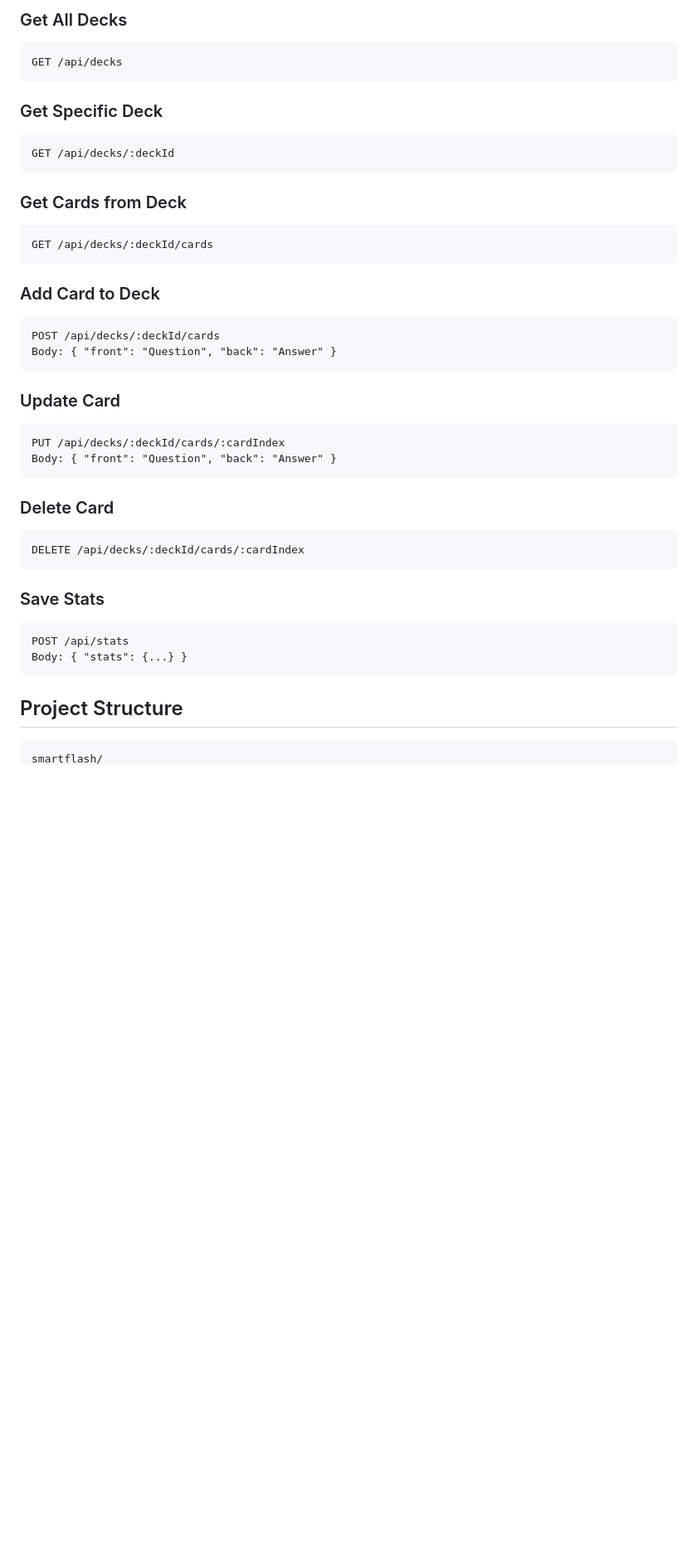
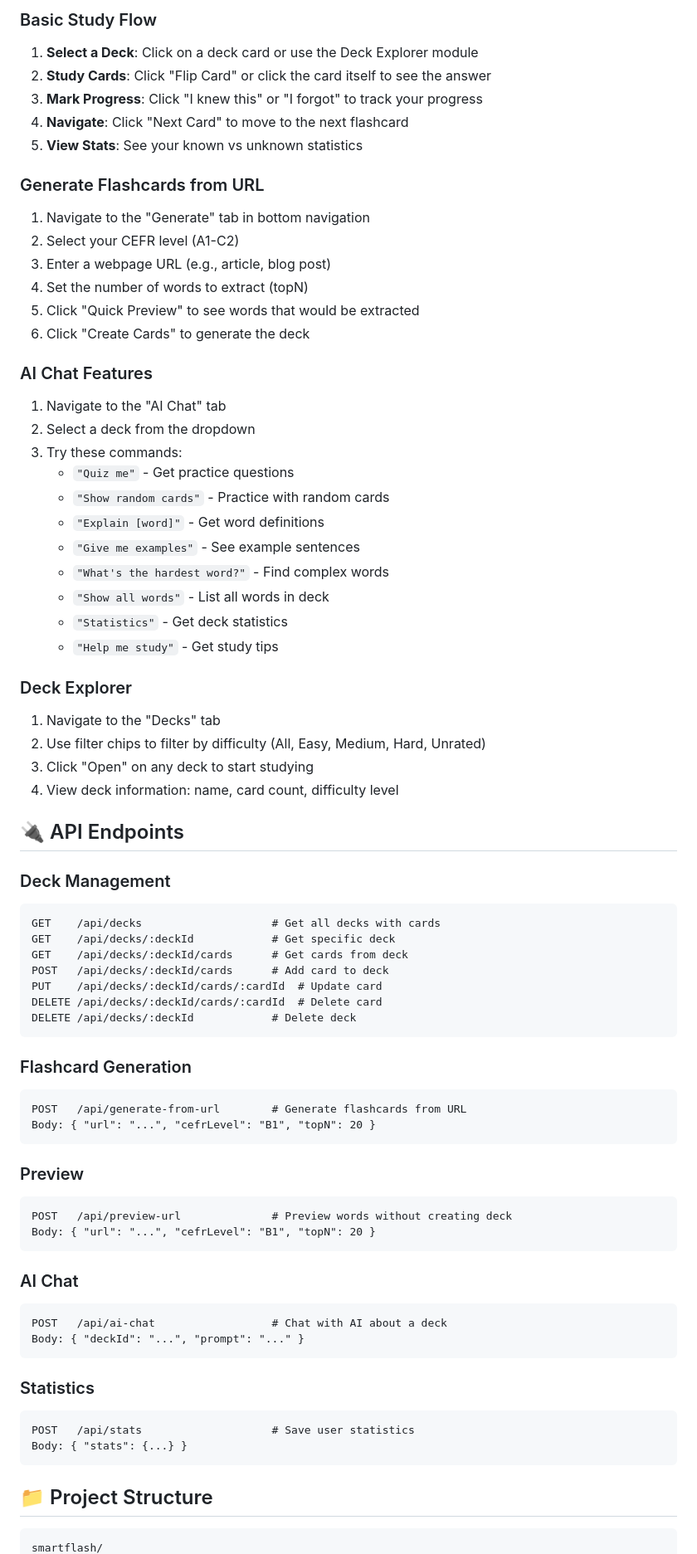
Before and after one commit to romantic668/Flashcard, a Markdown page: README.md, the part around the change printed below. Shown: that part at 83% size. Rendered like a GitHub page; blank space fills up the shorter version.

Commit message:
Update README with comprehensive feature documentation

````diff
--- a/README.md
+++ b/README.md
@@ -47,43 +74,80 @@ The frontend will automatically try to connect to the backend API. If the backen
 
-### Get All Decks
+### Basic Study Flow
+
+1. **Select a Deck**: Click on a deck card or use the Deck Explorer module
+2. **Study Cards**: Click "Flip Card" or click the card itself to see the answer
+3. **Mark Progress**: Click "I knew this" or "I forgot" to track your progress
+4. **Navigate**: Click "Next Card" to move to the next flashcard
+5. **View Stats**: See your known vs unknown statistics
+
+### Generate Flashcards from URL
+
+1. Navigate to the "Generate" tab in bottom navigation
+2. Select your CEFR level (A1-C2)
+3. Enter a webpage URL (e.g., article, blog post)
+4. Set the number of words to extract (topN)
+5. Click "Quick Preview" to see words that would be extracted
+6. Click "Create Cards" to generate the deck
+
+### AI Chat Features
+
+1. Navigate to the "AI Chat" tab
+2. Select a deck from the dropdown
+3. Try these commands:
+   - `"Quiz me"` - Get practice questions
+   - `"Show random cards"` - Practice with random cards
+   - `"Explain [word]"` - Get word definitions
+   - `"Give me examples"` - See example sentences
+   - `"What's the hardest word?"` - Find complex words
+   - `"Show all words"` - List all words in deck
+   - `"Statistics"` - Get deck statistics
+   - `"Help me study"` - Get study tips
+
+### Deck Explorer
+
+1. Navigate to the "Decks" tab
+2. Use filter chips to filter by difficulty (All, Easy, Medium, Hard, Unrated)
+3. Click "Open" on any deck to start studying
+4. View deck information: name, card count, difficulty level
+
+## 🔌 API Endpoints
+
+### Deck Management
 ```
-GET /api/decks
+GET    /api/decks                    # Get all decks with cards
+GET    /api/decks/:deckId            # Get specific deck
+GET    /api/decks/:deckId/cards      # Get cards from deck
+POST   /api/decks/:deckId/cards      # Add card to deck
+PUT    /api/decks/:deckId/cards/:cardId  # Update card
+DELETE /api/decks/:deckId/cards/:cardId  # Delete card
+DELETE /api/decks/:deckId            # Delete deck
 ```
 
-### Get Specific Deck
+### Flashcard Generation
 ```
-GET /api/decks/:deckId
+POST   /api/generate-from-url        # Generate flashcards from URL
+Body: { "url": "...", "cefrLevel": "B1", "topN": 20 }
 ```
 
-### Get Cards from Deck
+### Preview
 ```
-GET /api/decks/:deckId/cards
+POST   /api/preview-url              # Preview words without creating deck
+Body: { "url": "...", "cefrLevel": "B1", "topN": 20 }
 ```
 
-### Add Card to Deck
+### AI Chat
 ```
-POST /api/decks/:deckId/cards
-Body: { "front": "Question", "back": "Answer" }
+POST   /api/ai-chat                  # Chat with AI about a deck
+Body: { "deckId": "...", "prompt": "..." }
 ```
 
-### Update Card
+### Statistics
 ```
-PUT /api/decks/:deckId/cards/:cardIndex
-Body: { "front": "Question", "back": "Answer" }
-```
-
-### Delete Card
-```
-DELETE /api/decks/:deckId/cards/:cardIndex
-```
-
-### Save Stats
-```
-POST /api/stats
+POST   /api/stats                    # Save user statistics
 Body: { "stats": {...} }
 ```
 
-## Project Structure
+## 📁 Project Structure
 
 ```
 smartflash/
````
Also changed, not shown: other parts of README.md (+148 -42 lines).
